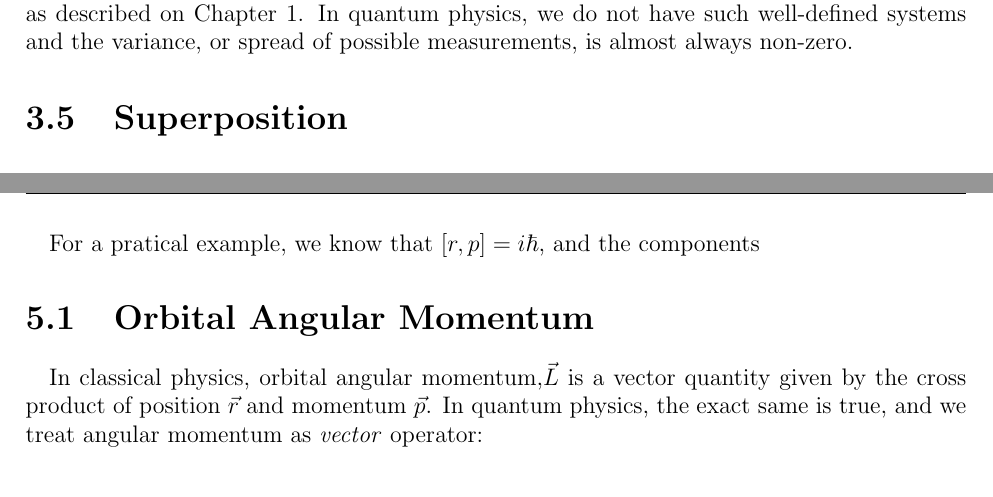
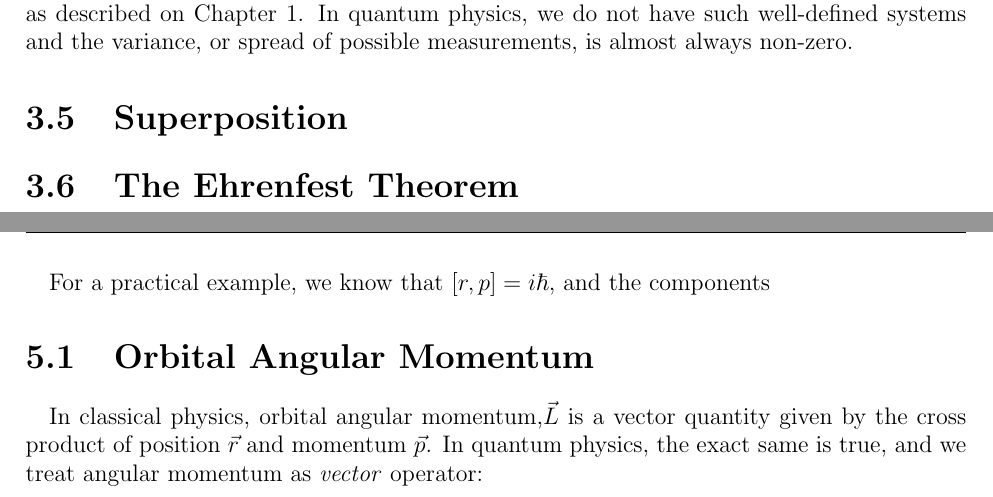
Before and after one commit to landonbuell/Quantum-101, a LaTeX thesis (The Quantum Game - 0th Ed/The Quantum Game.tex): two parts of pages 52 and 60 of 65, joined at a grey line, cut so that both start at the same text. Compiled offline with pdfLaTeX.

```diff
--- a/The Quantum Game - 0th Ed/The Quantum Game.tex
+++ b/The Quantum Game - 0th Ed/The Quantum Game.tex
@@ -1592,6 +1592,10 @@
 
 % ================================================================
 
+\section{The Ehrenfest Theorem}
+
+% ================================================================
+
 % ================================================================
 % ================================================================
 
@@ -1798,7 +1802,7 @@
 \end{split}
 \end{equation}
 
-\paragraph*{}For a pratical example, we know that $[r,p] = i\hbar$, and the components
+\paragraph*{}For a practical example, we know that $[r,p] = i\hbar$, and the components
 
 
 
```
Also changed, not shown: The Quantum Game - 0th Ed/The Quantum Game.pdf, 4 other files.
